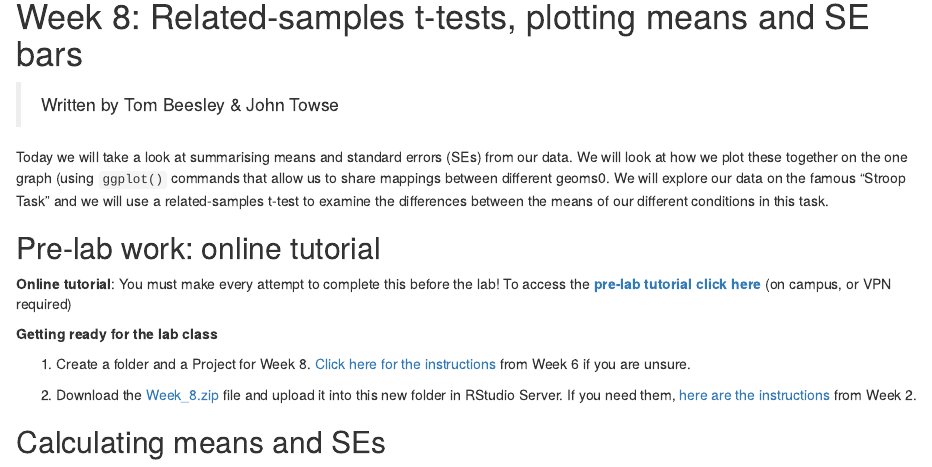
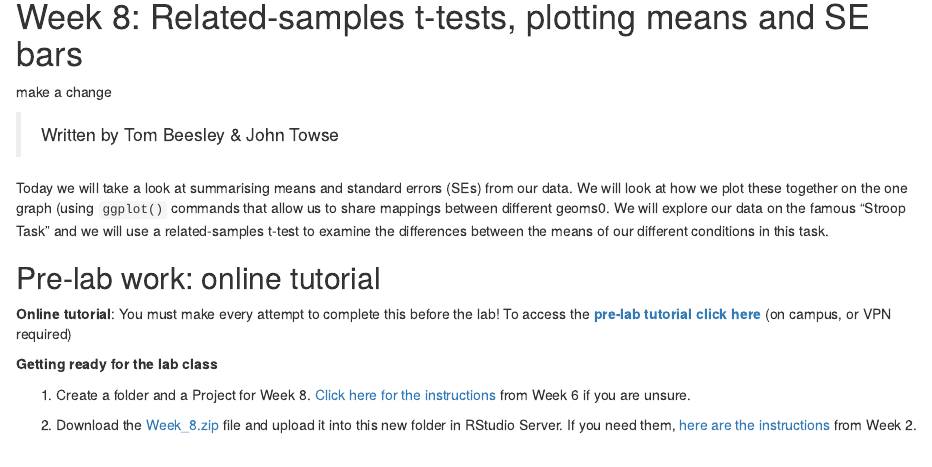
Before and after one commit to robayedavies/PSYC122-bookdown-test, an R Markdown document (07-Week8-analysis.Rmd): the page in a window 1100 px wide, from its top. Rendered offline with R 4.5, knitr and Pandoc, with nearby package versions.

Commit message:
-- DONE -- test change

````diff
--- a/07-Week8-analysis.Rmd
+++ b/07-Week8-analysis.Rmd
@@ -17,6 +17,8 @@ data %>%
 ```
 
 # Week 8: Related-samples t-tests, plotting means and SE bars
+
+make a change
 
 > Written by Tom Beesley & John Towse
 
````
